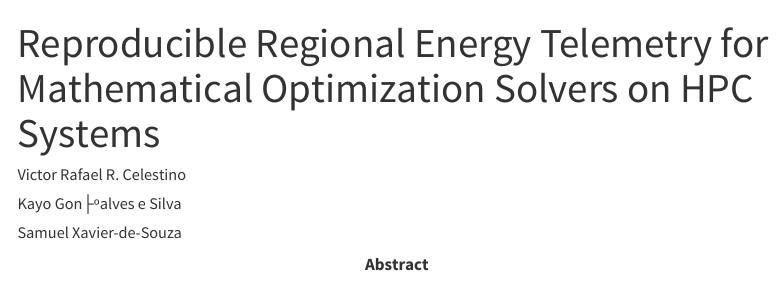
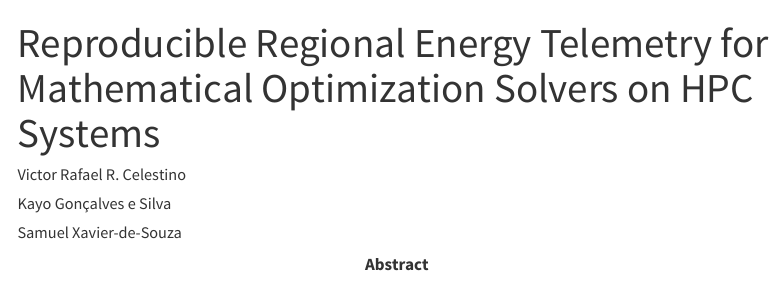
Before and after one commit to cvictorr2508/pascal-suite-python, a Quarto document (index.qmd): the page in a window 1100 px wide, from its top. Rendered offline with R 4.5, knitr and Pandoc in place of Quarto, with nearby package versions; menus at the side of the page are left out.

Commit message:
fix: preserve UTF-8 manuscript encoding

```diff
--- a/index.qmd
+++ b/index.qmd
@@ -3,15 +3,15 @@
 author:
   - name: "Victor Rafael R. Celestino"
     institute: 1
-  - name: "Kayo Gon├ºalves e Silva"
+  - name: "Kayo Gonçalves e Silva"
     institute: 2
   - name: "Samuel Xavier-de-Souza"
     institute: 2
 sbc-affiliations:
   - lines:
       - "Laboratory of Machine Learning in Finance and Organizations (LAMFO)"
-      - "University of Bras├¡lia (UnB)"
-      - "Campus Darcy Ribeiro -- 70910-900 -- Bras├¡lia, DF, Brazil"
+      - "University of Brasília (UnB)"
+      - "Campus Darcy Ribeiro -- 70910-900 -- Brasília, DF, Brazil"
     email: "vrcelestino@unb.br"
   - lines:
       - "Laboratory of Parallel Architectures and Signal Processing (LAPPS)"
@@ -41,19 +41,19 @@
   environment; they do not establish general solver superiority or time to
   proven optimality.
 resumo: |
-  Este artigo apresenta um fluxo Python agn├│stico ao solver para medir e
+  Este artigo apresenta um fluxo Python agnóstico ao solver para medir e
   visualizar tempo e energia regional de Gurobi e SCIP com o PaScal Analyzer
-  em HPC. Matrizes declarativas definem cinco inst├óncias dif├¡ceis de localiza├º├úo
-  capacitada, tr├¬s perfis, tratamentos de n├║cleos, seis tentativas por
-  configura├º├úo e regi├Áes hier├írquicas para leitura do modelo e solu├º├úo. A
-  pot├¬ncia RAPL amostrada ├® integrada apenas ap├│s valida├º├Áes restritivas e
+  em HPC. Matrizes declarativas definem cinco instâncias difíceis de localização
+  capacitada, três perfis, tratamentos de núcleos, seis tentativas por
+  configuração e regiões hierárquicas para leitura do modelo e solução. A
+  potência RAPL amostrada é integrada apenas após validações restritivas e
   comparada com uma leitura global RAPL adquirida separadamente, avaliando
-  consist├¬ncia interna, n├úo exatid├úo absoluta. Todas as matrizes controladas
-  atenderam ao limite obrigat├│rio de erro mediano de 5%; cinco dos seis perfis
-  tamb├®m atenderam ├á meta preferencial de 10% para o coeficiente de varia├º├úo,
-  com a ├║nica exced├¬ncia reportada explicitamente. Os resultados s├úo
+  consistência interna, não exatidão absoluta. Todas as matrizes controladas
+  atenderam ao limite obrigatório de erro mediano de 5%; cinco dos seis perfis
+  também atenderam à meta preferencial de 10% para o coeficiente de variação,
+  com a única excedência reportada explicitamente. Os resultados são
   descritivos e limitados ao ambiente,
-  ├ás inst├óncias e ├ás vers├Áes registradas; n├úo constituem uma classifica├º├úo
+  às instâncias e às versões registradas; não constituem uma classificação
   universal dos solvers.
 keywords:
   - sustainable high-performance computing
```
